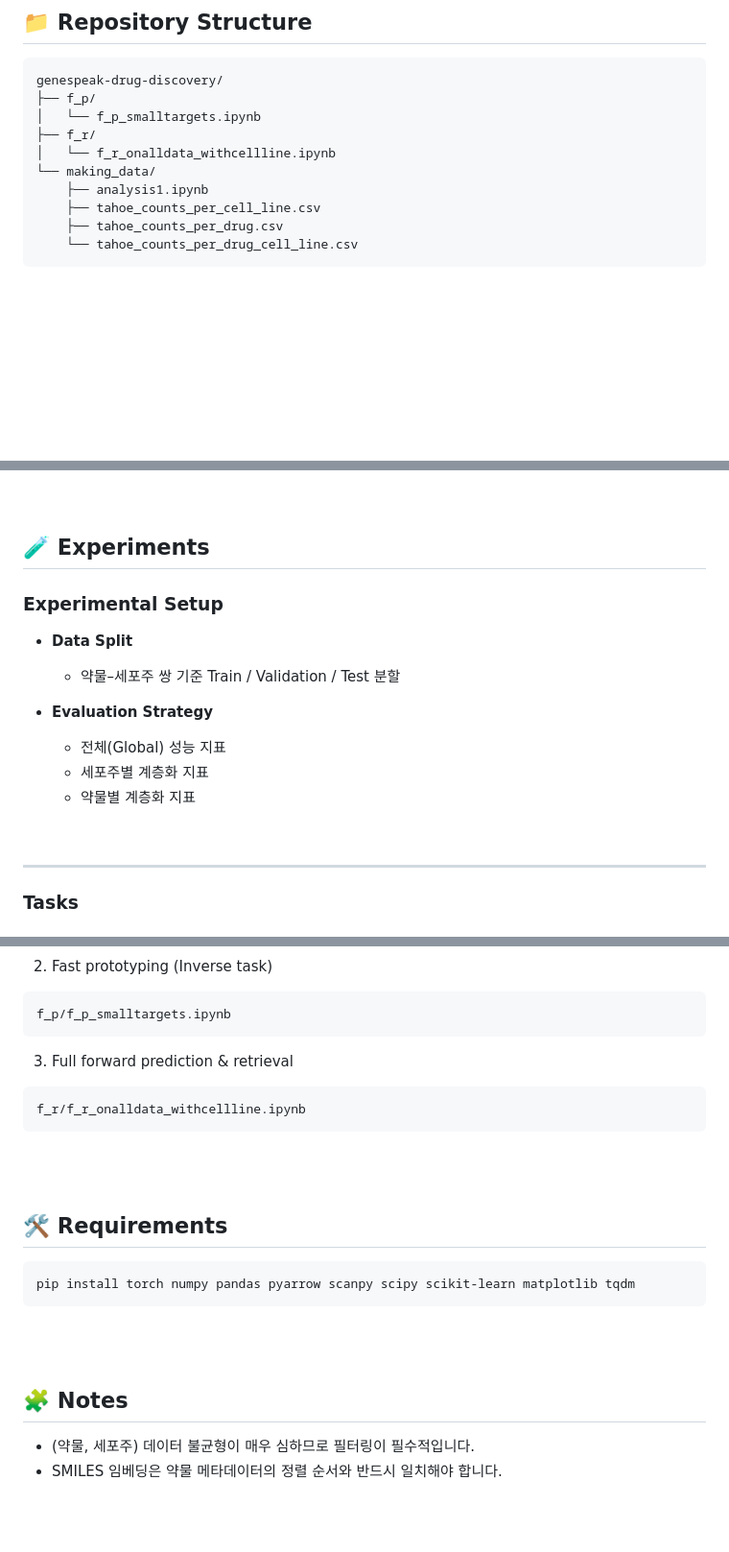
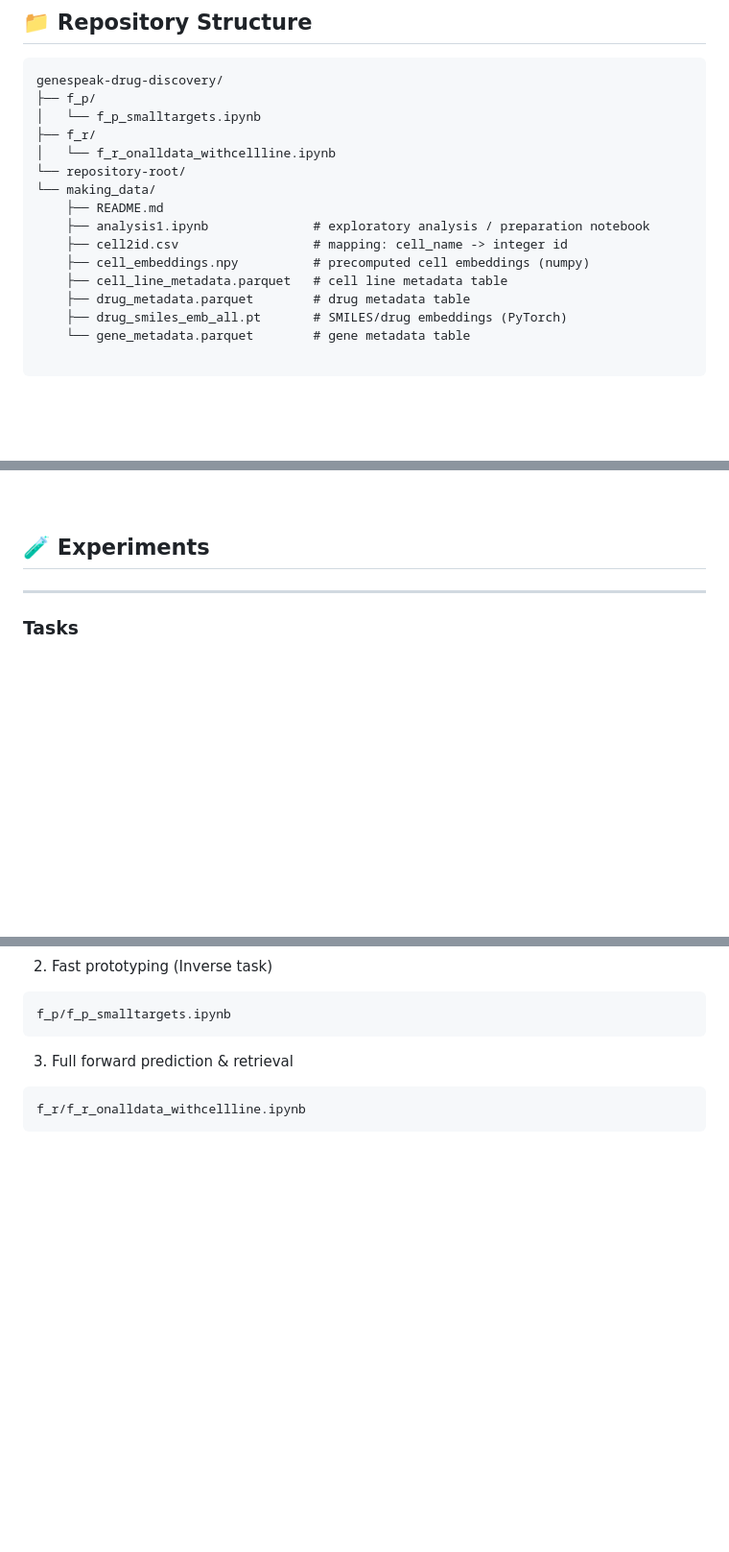
Before and after one commit to averksuu/resume, a Markdown page: projects/genespeak-drug-discovery/README.md, 3 parts joined by grey strips. Shown at 96% size. GitHub-like rendering; blank space fills up the shorter version.

````diff
--- a/projects/genespeak-drug-discovery/README.md
+++ b/projects/genespeak-drug-discovery/README.md
@@ -27,11 +27,17 @@ genespeak-drug-discovery/
 │   └── f_p_smalltargets.ipynb
 ├── f_r/
 │   └── f_r_onalldata_withcellline.ipynb
+└── repository-root/
 └── making_data/
-    ├── analysis1.ipynb
-    ├── tahoe_counts_per_cell_line.csv
-    ├── tahoe_counts_per_drug.csv
-    └── tahoe_counts_per_drug_cell_line.csv
+    ├── README.md
+    ├── analysis1.ipynb              # exploratory analysis / preparation notebook
+    ├── cell2id.csv                  # mapping: cell_name -> integer id
+    ├── cell_embeddings.npy          # precomputed cell embeddings (numpy)
+    ├── cell_line_metadata.parquet   # cell line metadata table
+    ├── drug_metadata.parquet        # drug metadata table
+    ├── drug_smiles_emb_all.pt       # SMILES/drug embeddings (PyTorch)
+    └── gene_metadata.parquet        # gene metadata table
+
 ```
 <br/>
 <br/>
@@ -86,16 +92,6 @@ genespeak-drug-discovery/
 <br/>
 
 ## 🧪 Experiments
-
-### Experimental Setup
-- **Data Split**
-  - 약물–세포주 쌍 기준 Train / Validation / Test 분할
-
-- **Evaluation Strategy**
-  - 전체(Global) 성능 지표
-  - 세포주별 계층화 지표
-  - 약물별 계층화 지표
-<br/>
 
 ---
 
@@ -156,18 +152,3 @@ f_r/f_r_onalldata_withcellline.ipynb
 ```
 <br/>
 <br/>
-
-## 🛠 Requirements
-
-```
-pip install torch numpy pandas pyarrow scanpy scipy scikit-learn matplotlib tqdm
-```
-<br/>
-<br/>
-
-## 🧩 Notes
-
-- (약물, 세포주) 데이터 불균형이 매우 심하므로 필터링이 필수적입니다.
-- SMILES 임베딩은 약물 메타데이터의 정렬 순서와 반드시 일치해야 합니다.
-<br/>
-<br/>
````
